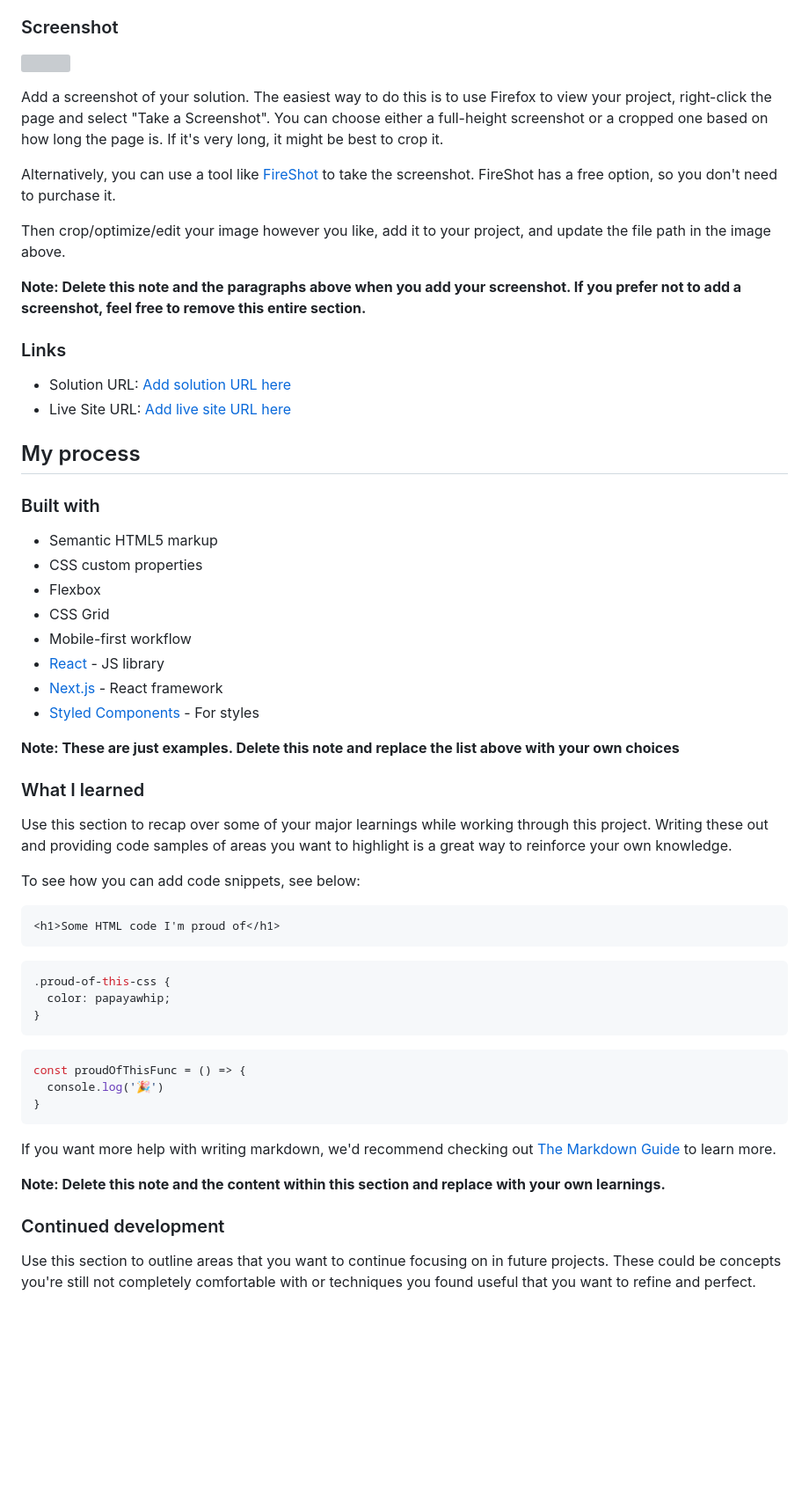
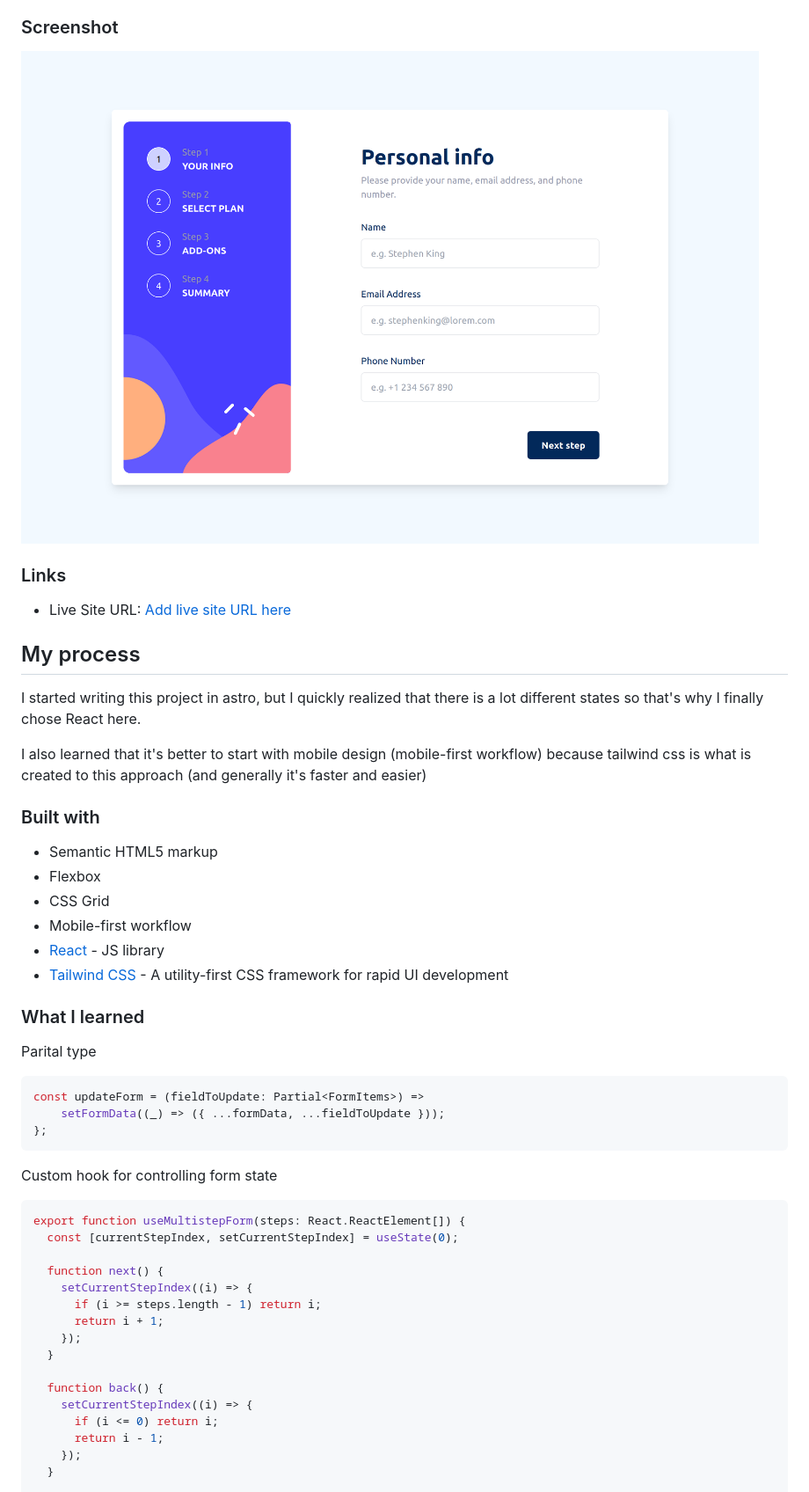
Before and after one commit to Ressobe/multi-step-form, a Markdown page: README.md, the part around the change printed below. Shown: that part at 88% size. Rendered like a GitHub page; pictures changed too: screenshot.png (added); blank space fills up the shorter version; grey boxes are pictures that could not be loaded.

````diff
--- a/README.md
+++ b/README.md
@@ -36,61 +31,56 @@ Users should be able to:
 
 ### Screenshot
 
-![](./screenshot.jpg)
-
-Add a screenshot of your solution. The easiest way to do this is to use Firefox to view your project, right-click the page and select "Take a Screenshot". You can choose either a full-height screenshot or a cropped one based on how long the page is. If it's very long, it might be best to crop it.
-
-Alternatively, you can use a tool like [FireShot](https://getfireshot.com/) to take the screenshot. FireShot has a free option, so you don't need to purchase it.
-
-Then crop/optimize/edit your image however you like, add it to your project, and update the file path in the image above.
-
-**Note: Delete this note and the paragraphs above when you add your screenshot. If you prefer not to add a screenshot, feel free to remove this entire section.**
+![](./screenshot.png)
 
 ### Links
 
-- Solution URL: [Add solution URL here](https://your-solution-url.com)
 - Live Site URL: [Add live site URL here](https://your-live-site-url.com)
 
 ## My process
 
+I started writing this project in astro, but I quickly realized that there is a lot different states so
+that's why I finally chose React here.
+
+I also learned that it's better to start with mobile design (mobile-first workflow) because tailwind css is what is created
+to this approach (and generally it's faster and easier)
+
 ### Built with
 
 - Semantic HTML5 markup
-- CSS custom properties
 - Flexbox
 - CSS Grid
 - Mobile-first workflow
-- [React](https://reactjs.org/) - JS library
-- [Next.js](https://nextjs.org/) - React framework
-- [Styled Components](https://styled-components.com/) - For styles
-
-**Note: These are just examples. Delete this note and replace the list above with your own choices**
+- [React](https://github.com/facebook/react) - JS library
+- [Tailwind CSS](https://github.com/tailwindlabs/tailwindcss) - A utility-first CSS framework for rapid UI development
 
 ### What I learned
 
-Use this section to recap over some of your major learnings while working through this project. Writing these out and providing code samples of areas you want to highlight is a great way to reinforce your own knowledge.
+Parital type
 
-To see how you can add code snippets, see below:
-
-```html
-<h1>Some HTML code I'm proud of</h1>
-```
-```css
-.proud-of-this-css {
-  color: papayawhip;
-}
-```
 ```js
-const proudOfThisFunc = () => {
-  console.log('🎉')
-}
+const updateForm = (fieldToUpdate: Partial<FormItems>) =>
+    setFormData((_) => ({ ...formData, ...fieldToUpdate }));
+};
 ```
 
-If you want more help with writing markdown, we'd recommend checking out [The Markdown Guide](https://www.markdownguide.org/) to learn more.
+Custom hook for controlling form state
 
-**Note: Delete this note and the content within this section and replace with your own learnings.**
+```js
+export function useMultistepForm(steps: React.ReactElement[]) {
+  const [currentStepIndex, setCurrentStepIndex] = useState(0);
 
-### Continued development
+  function next() {
+    setCurrentStepIndex((i) => {
+      if (i >= steps.length - 1) return i;
+      return i + 1;
+    });
+  }
 
-Use this section to outline areas that you want to continue focusing on in future projects. These could be concepts you're still not completely comfortable with or techniques you found useful that you want to refine and perfect.
+  function back() {
+    setCurrentStepIndex((i) => {
+      if (i <= 0) return i;
+      return i - 1;
+    });
+  }
 
````
Also changed, not shown: other parts of README.md (+18 -24 lines), README-old.md (deleted, +0 -101 lines), style-guide.md (deleted, +0 -37 lines).
